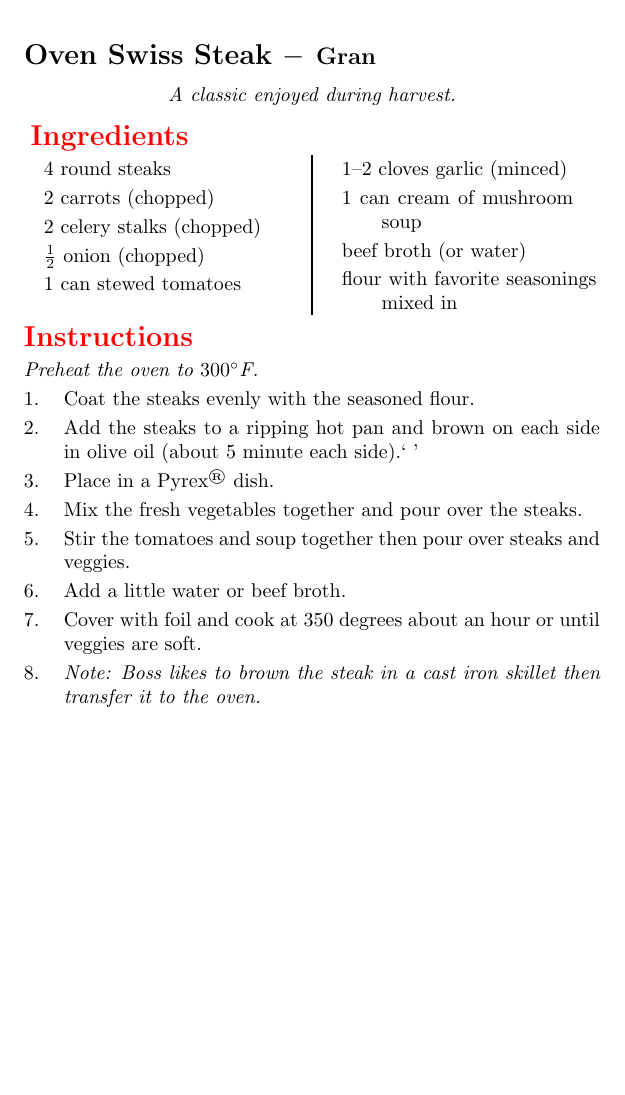
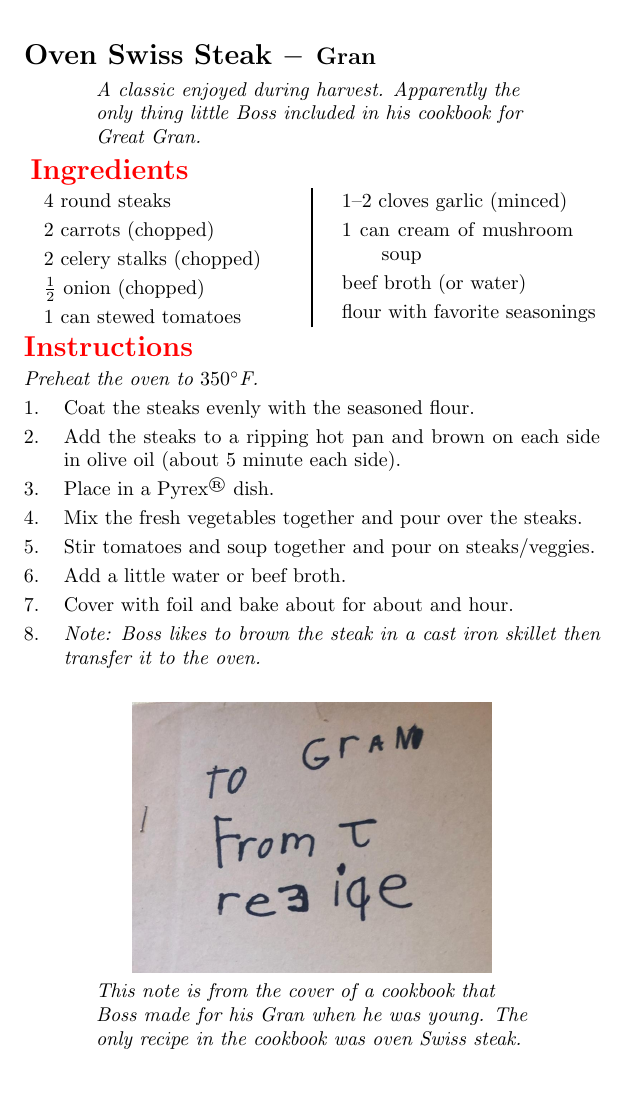
Before and after one commit to gage1145/cook_book, a LaTeX document (cook_book.tex, which reads recipes/oven_swiss_steak.tex): part of page 62 of 81, cut so that both start at the same text, the shorter picture padded with empty space. Compiled offline with pdfLaTeX.

Commit message:
Included an image.

```diff
--- a/recipes/oven_swiss_steak.tex
+++ b/recipes/oven_swiss_steak.tex
@@ -1,4 +1,4 @@
-\recipe[A classic enjoyed during harvest.]{Oven Swiss Steak}{Gran}
+\recipe[A classic enjoyed during harvest. Apparently the only thing little Boss included in his cookbook for Great Gran.]{Oven Swiss Steak}{Gran}
 \serves{4}
 \preptime{20 minutes}
 \cooktime{1 hour}
@@ -12,15 +12,16 @@
     1--2 cloves garlic (minced)
     1 can cream of mushroom soup
     beef broth (or water)
-    flour with favorite seasonings mixed in
+    flour with favorite seasonings
 \end{ingreds}
-\begin{method}[Preheat the oven to \temp{300}.]
+\begin{method}[Preheat the oven to \temp{350}.]
     Coat the steaks evenly with the seasoned flour.\par
-    Add the steaks to a ripping hot pan and brown on each side in olive oil (about 5 minute each side).`\ '\par
+    Add the steaks to a ripping hot pan and brown on each side in olive oil (about 5 minute each side).\par
     Place in a Pyrex\textsuperscript{\textregistered} dish.\par
     Mix the fresh vegetables together and pour over the steaks.\par
-    Stir the tomatoes and soup together then pour over steaks and veggies.\par
+    Stir tomatoes and soup together and pour on steaks/veggies.\par
     Add a little water or beef broth.\par
-    Cover with foil and cook at 350 degrees about an hour or until veggies are soft.\par
+    Cover with foil and bake about for about and hour.\par
     \emph{Note: Boss likes to brown the steak in a cast iron skillet then transfer it to the oven.}
 \end{method}
+\showit[2.5in]{images/gran/IMG_7447.jpg}{This note is from the cover of a cookbook that Boss made for his Gran when he was young. The only recipe in the cookbook was oven Swiss steak.}
```
